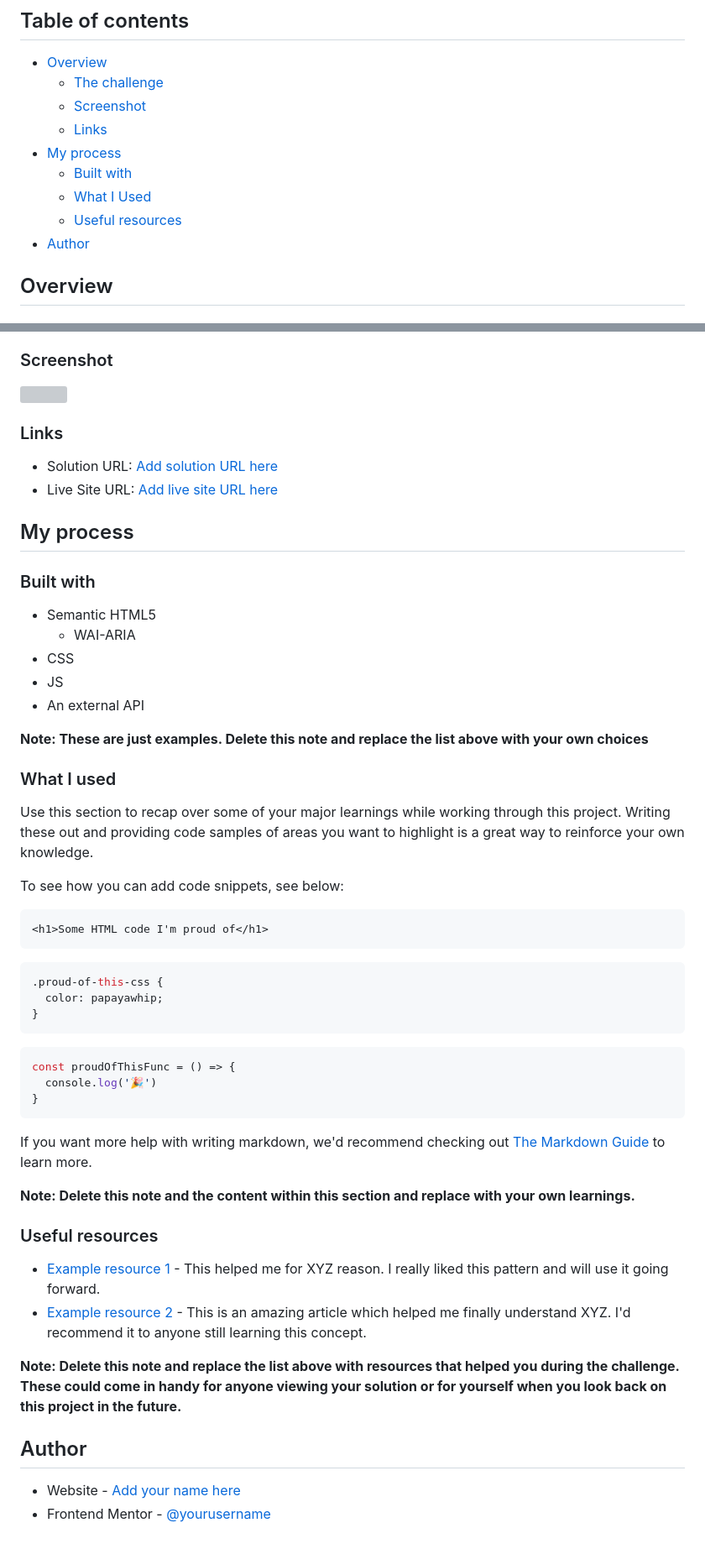
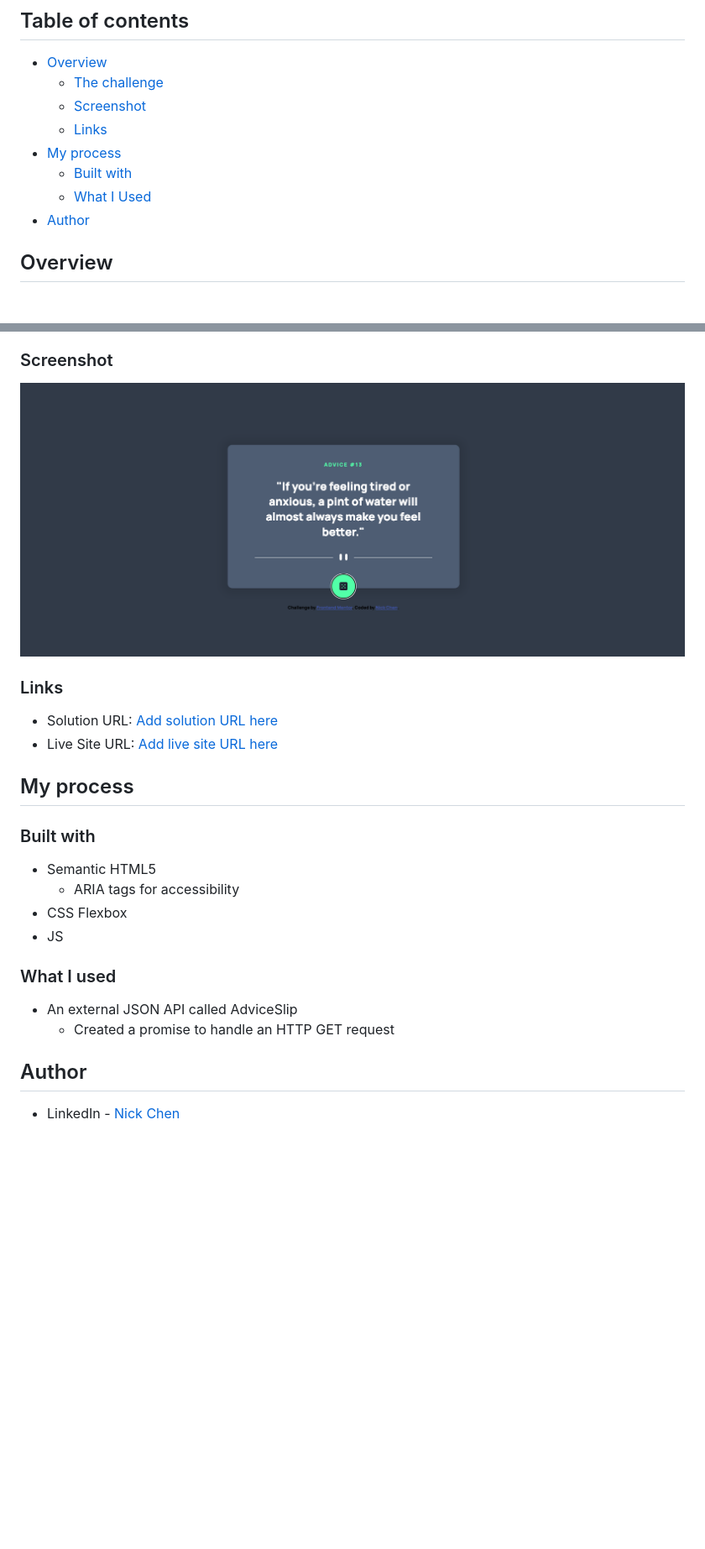
Before and after one commit to NickC64/advice-generator, a Markdown page: README-template.md, 2 parts joined by grey strips. Shown at 84% size. GitHub-like rendering; pictures changed too: img.png (added); blank space fills up the shorter version; grey boxes are pictures that could not be loaded.

````diff
--- a/README-template.md
+++ b/README-template.md
@@ -11,7 +11,6 @@ This is a solution to the [Advice generator app challenge on Frontend Mentor](ht
 - [My process](#my-process)
   - [Built with](#built-with)
   - [What I Used](#what-i-used)
-  - [Useful resources](#useful-resources)
 - [Author](#author)
 
 
@@ -27,9 +26,7 @@ Users should be able to:
 
 ### Screenshot
 
-![](./screenshot.jpg)
-
-
+![img.png](img.png)
 
 ### Links
 
@@ -41,46 +38,16 @@ Users should be able to:
 ### Built with
 
 - Semantic HTML5
-  - WAI-ARIA
-- CSS
+  - ARIA tags for accessibility
+- CSS Flexbox
 - JS
-- An external API
 
-**Note: These are just examples. Delete this note and replace the list above with your own choices**
 
 ### What I used
 
-Use this section to recap over some of your major learnings while working through this project. Writing these out and providing code samples of areas you want to highlight is a great way to reinforce your own knowledge.
-
-To see how you can add code snippets, see below:
-
-```html
-<h1>Some HTML code I'm proud of</h1>
-```
-```css
-.proud-of-this-css {
-  color: papayawhip;
-}
-```
-```js
-const proudOfThisFunc = () => {
-  console.log('🎉')
-}
-```
-
-If you want more help with writing markdown, we'd recommend checking out [The Markdown Guide](https://www.markdownguide.org/) to learn more.
-
-**Note: Delete this note and the content within this section and replace with your own learnings.**
+- An external JSON API called AdviceSlip
+  - Created a promise to handle an HTTP GET request
 
 
-### Useful resources
-
-- [Example resource 1](https://www.example.com) - This helped me for XYZ reason. I really liked this pattern and will use it going forward.
-- [Example resource 2](https://www.example.com) - This is an amazing article which helped me finally understand XYZ. I'd recommend it to anyone still learning this concept.
-
-**Note: Delete this note and replace the list above with resources that helped you during the challenge. These could come in handy for anyone viewing your solution or for yourself when you look back on this project in the future.**
-
 ## Author
-
-- Website - [Add your name here](https://www.your-site.com)
-- Frontend Mentor - [@yourusername](https://www.frontendmentor.io/profile/yourusername)
+- LinkedIn - [Nick Chen](https://www.linkedin.com/in/nick-chen-7a414b1b0/)
````
Also changed, not shown: 3 other files.
